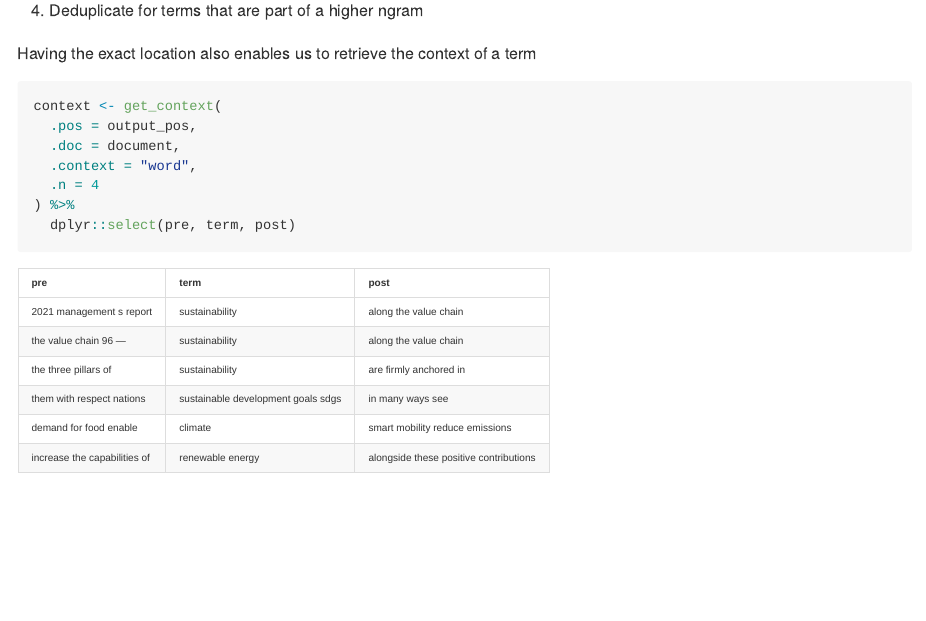
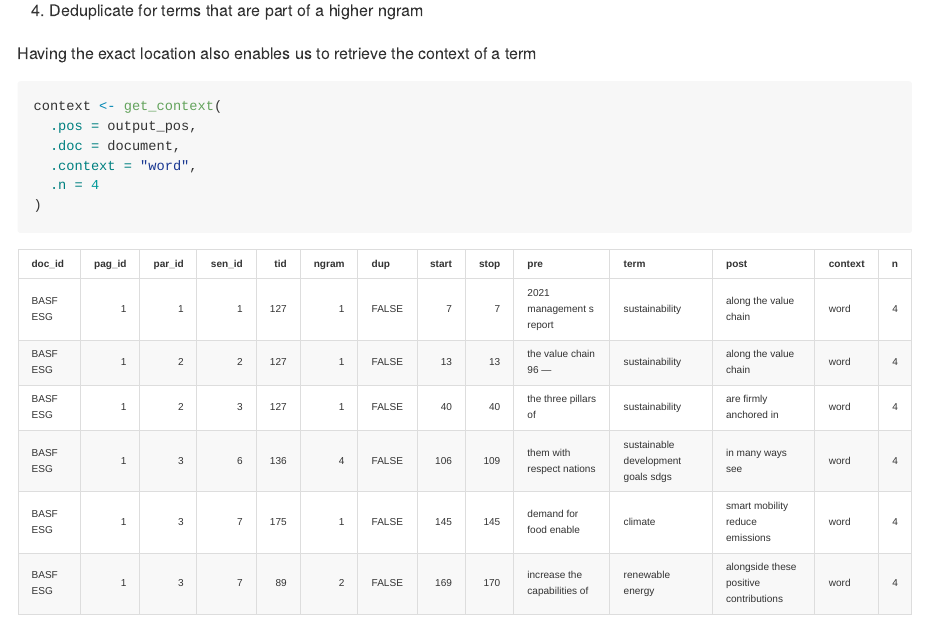
Before and after one commit to MatthiasUckert/rTermCount, an R Markdown document (README.Rmd): the page in a window 1100 px wide, from 6560 px down. Rendered offline with R 4.5, knitr and Pandoc, with nearby package versions; common packages that the code uses without loading them are loaded.

Commit message:
updated Readme

````diff
--- a/README.Rmd
+++ b/README.Rmd
@@ -328,8 +328,7 @@ context <- get_context(
   .doc = document,
   .context = "word",
   .n = 4
-) %>%
-  dplyr::select(pre, term, post)
+)
 ```
 
 ```{r echo=FALSE}
````
Also changed, not shown: R/main.R (+0 -4 lines), README.md.
